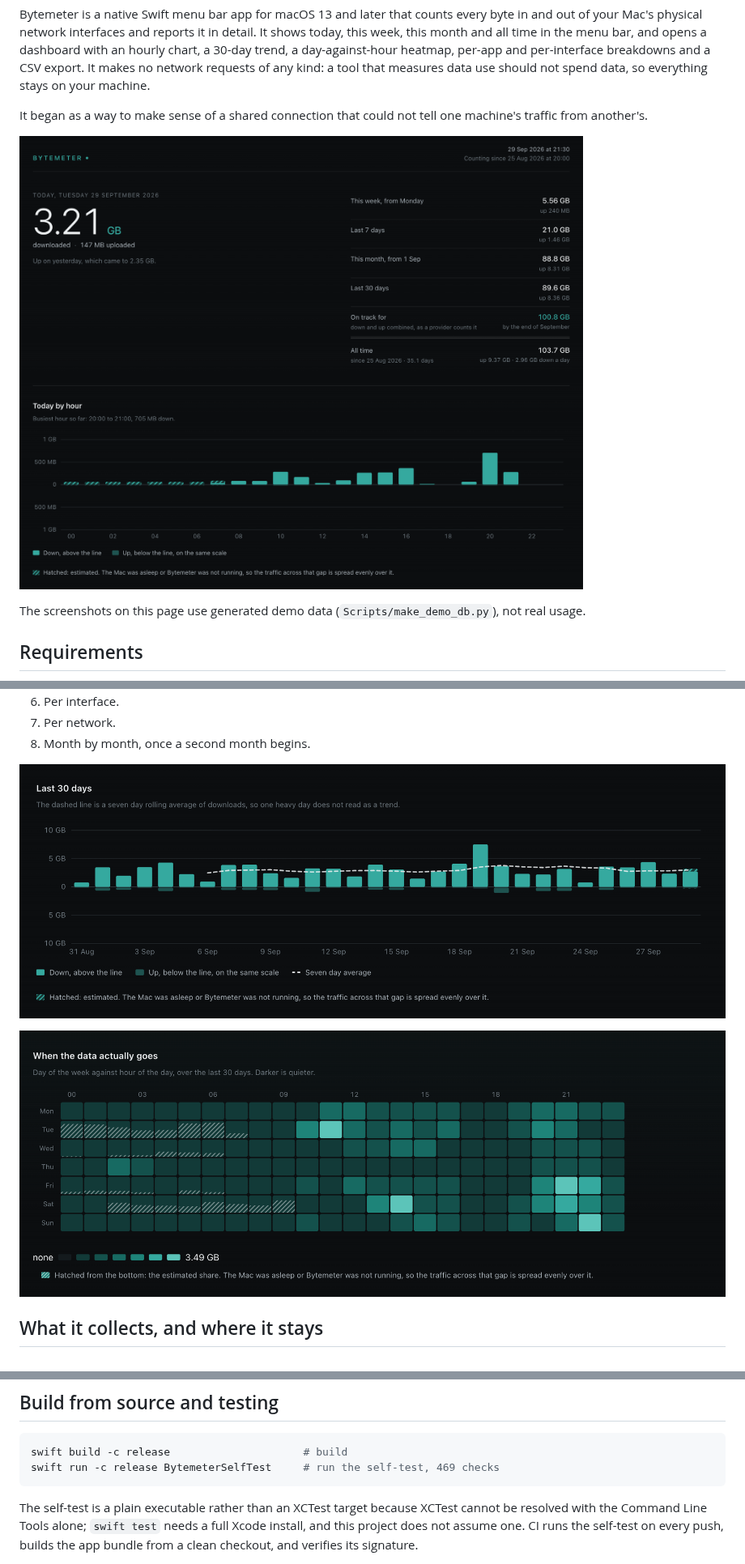
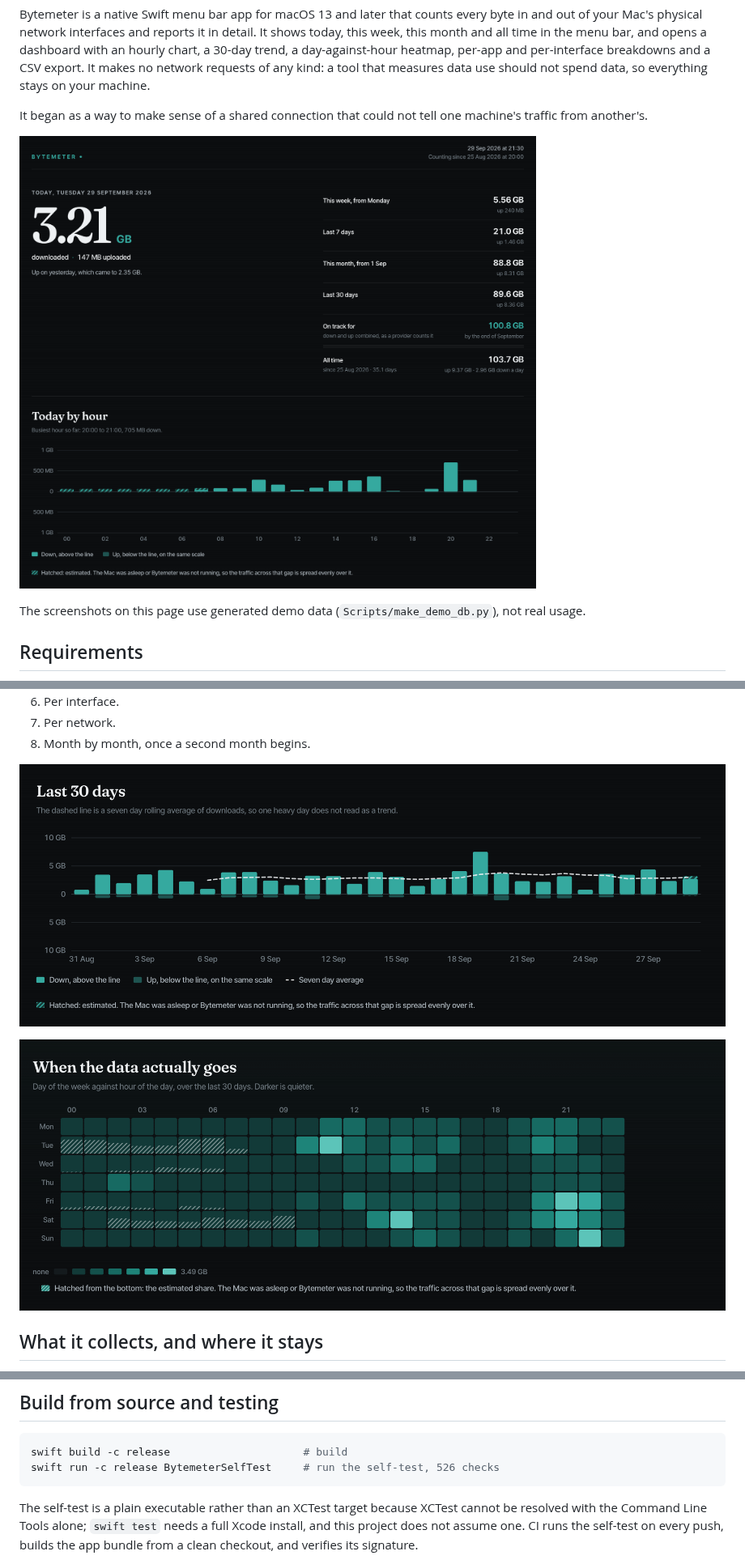
Before and after one commit to Adi-debug-source/bytemeter, a Markdown page: README.md, 3 parts joined by grey strips. Shown at 81% size. Rendered like a GitHub page; pictures changed too: docs/dashboard.png, docs/heatmap.png, docs/thirty-days.png.

````diff
--- a/README.md
+++ b/README.md
@@ -151,7 +151,7 @@ Three targets, and the split is deliberate:
 
 ```bash
 swift build -c release                     # build
-swift run -c release BytemeterSelfTest     # run the self-test, 469 checks
+swift run -c release BytemeterSelfTest     # run the self-test, 526 checks
 ```
 
 The self-test is a plain executable rather than an XCTest target because XCTest cannot be resolved with the Command Line Tools alone; `swift test` needs a full Xcode install, and this project does not assume one. CI runs the self-test on every push, builds the app bundle from a clean checkout, and verifies its signature.
````
Also changed, not shown: other parts of README.md (+2 -0 lines), CHANGELOG.md (+3 -2 lines), MAINTENANCE.md (+36 -11 lines), Resources/Fonts/README.md (added, +51 -0 lines), 13 other files.
